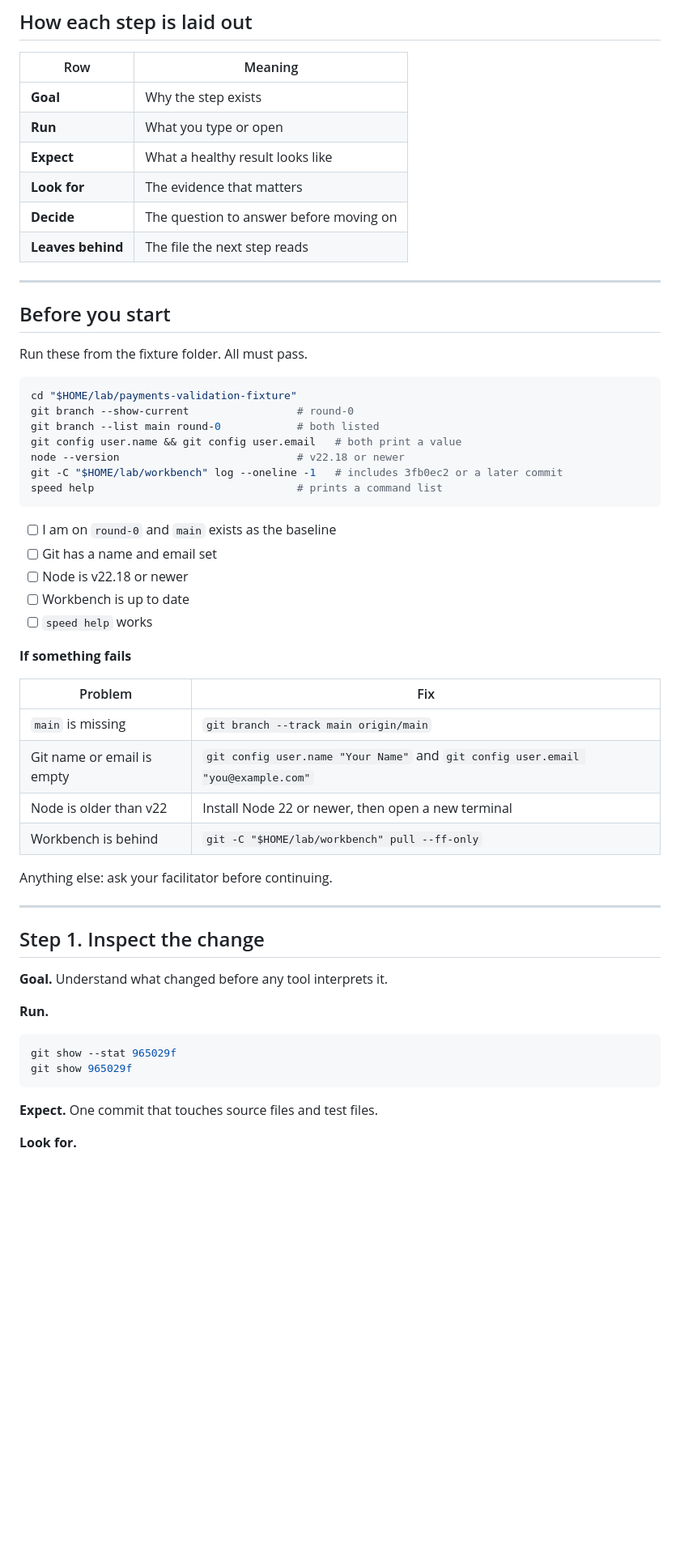
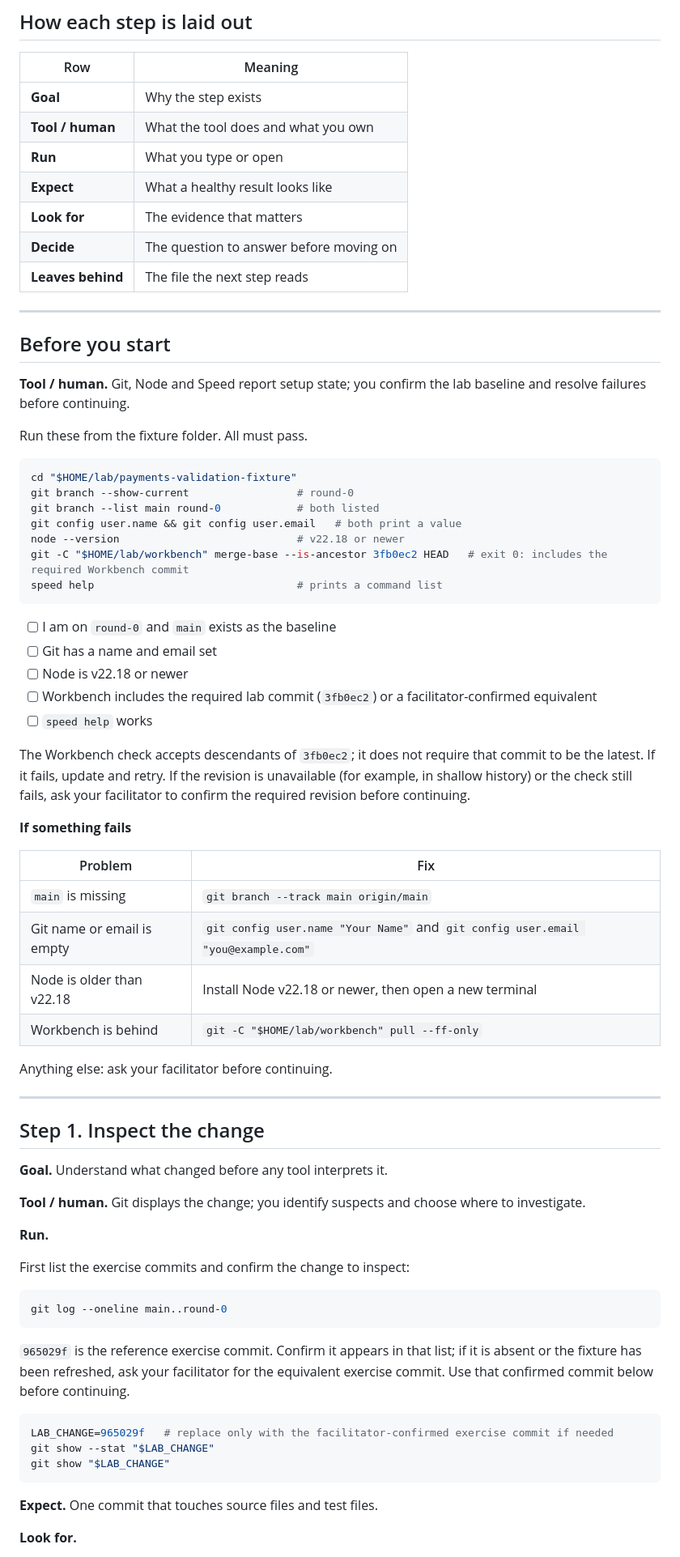
Before and after one commit to ArulaAI/payments-validation-fixture, a Markdown page: docs/lab-3/LAB-ACTION-GUIDE.md, the part around one of its changes. Shown at 81% size. Rendered like a GitHub page; blank space fills up the shorter version.

````diff
--- a/docs/lab-3/LAB-ACTION-GUIDE.md
+++ b/docs/lab-3/LAB-ACTION-GUIDE.md
@@ -19,6 +19,7 @@ By the end you can say which concerns are real defects, which are test gaps, whi
 | Row | Meaning |
 |---|---|
 | **Goal** | Why the step exists |
+| **Tool / human** | What the tool does and what you own |
 | **Run** | What you type or open |
 | **Expect** | What a healthy result looks like |
 | **Look for** | The evidence that matters |
@@ -29,6 +30,8 @@ By the end you can say which concerns are real defects, which are test gaps, whi
 
 ## Before you start
 
+**Tool / human.** Git, Node and Speed report setup state; you confirm the lab baseline and resolve failures before continuing.
+
 Run these from the fixture folder. All must pass.
 
 ```bash
@@ -37,15 +40,17 @@ git branch --show-current                 # round-0
 git branch --list main round-0            # both listed
 git config user.name && git config user.email   # both print a value
 node --version                            # v22.18 or newer
-git -C "$HOME/lab/workbench" log --oneline -1   # includes 3fb0ec2 or a later commit
+git -C "$HOME/lab/workbench" merge-base --is-ancestor 3fb0ec2 HEAD   # exit 0: includes the required Workbench commit
 speed help                                # prints a command list
 ```
 
 - [ ] I am on `round-0` and `main` exists as the baseline
 - [ ] Git has a name and email set
 - [ ] Node is v22.18 or newer
-- [ ] Workbench is up to date
+- [ ] Workbench includes the required lab commit (`3fb0ec2`) or a facilitator-confirmed equivalent
 - [ ] `speed help` works
+
+The Workbench check accepts descendants of `3fb0ec2`; it does not require that commit to be the latest. If it fails, update and retry. If the revision is unavailable (for example, in shallow history) or the check still fails, ask your facilitator to confirm the required revision before continuing.
 
 **If something fails**
 
@@ -53,7 +58,7 @@ speed help                                # prints a command list
 |---|---|
 | `main` is missing | `git branch --track main origin/main` |
 | Git name or email is empty | `git config user.name "Your Name"` and `git config user.email "you@example.com"` |
-| Node is older than v22 | Install Node 22 or newer, then open a new terminal |
+| Node is older than v22.18 | Install Node v22.18 or newer, then open a new terminal |
 | Workbench is behind | `git -C "$HOME/lab/workbench" pull --ff-only` |
 
 Anything else: ask your facilitator before continuing.
@@ -64,11 +69,22 @@ Anything else: ask your facilitator before continuing.
 
 **Goal.** Understand what changed before any tool interprets it.
 
+**Tool / human.** Git displays the change; you identify suspects and choose where to investigate.
+
 **Run.**
 
+First list the exercise commits and confirm the change to inspect:
+
 ```bash
-git show --stat 965029f
-git show 965029f
+git log --oneline main..round-0
+```
+
+`965029f` is the reference exercise commit. Confirm it appears in that list; if it is absent or the fixture has been refreshed, ask your facilitator for the equivalent exercise commit. Use that confirmed commit below before continuing.
+
+```bash
+LAB_CHANGE=965029f   # replace only with the facilitator-confirmed exercise commit if needed
+git show --stat "$LAB_CHANGE"
+git show "$LAB_CHANGE"
 ```
 
 **Expect.** One commit that touches source files and test files.
````
Also changed, not shown: other parts of docs/lab-3/LAB-ACTION-GUIDE.md (+25 -1 lines).
